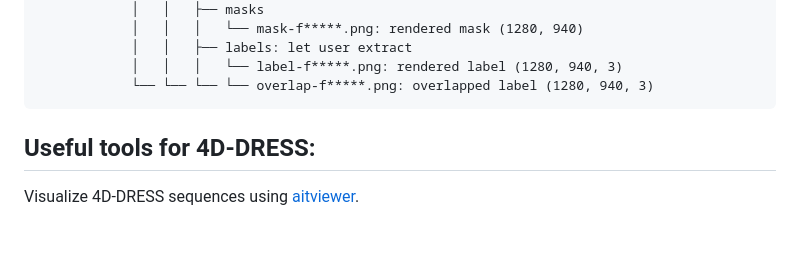
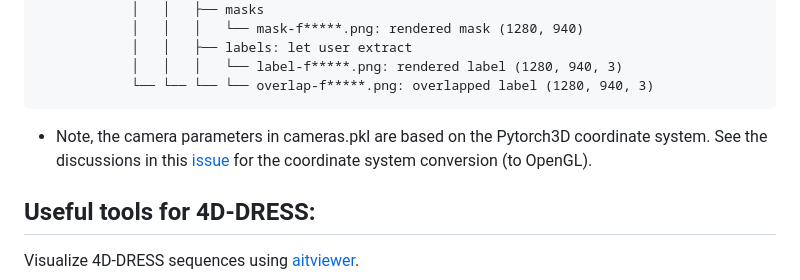
Before and after one commit to eth-ait/4d-dress, a Markdown page: README.md, the part around the change. GitHub-like rendering; blank space fills up the shorter version.

Commit message:
Update camera parameters note in README.md
Clarify camera parameters reference in README

```diff
--- a/README.md
+++ b/README.md
@@ -106,6 +106,7 @@ Please download the 4D-DRESS dataset and place the folders according to the foll
                 │   │   │   └── label-f*****.png: rendered label (1280, 940, 3)
                 └── └── └── └── overlap-f*****.png: overlapped label (1280, 940, 3)
 
+- Note, the camera parameters in cameras.pkl are based on the Pytorch3D coordinate system. See the discussions in this [issue](https://github.com/eth-ait/4d-dress/issues/3#issuecomment-3586436292) for the coordinate system conversion (to OpenGL).
 
 ## Useful tools for 4D-DRESS:
 Visualize 4D-DRESS sequences using [aitviewer](https://github.com/eth-ait/aitviewer).
```
